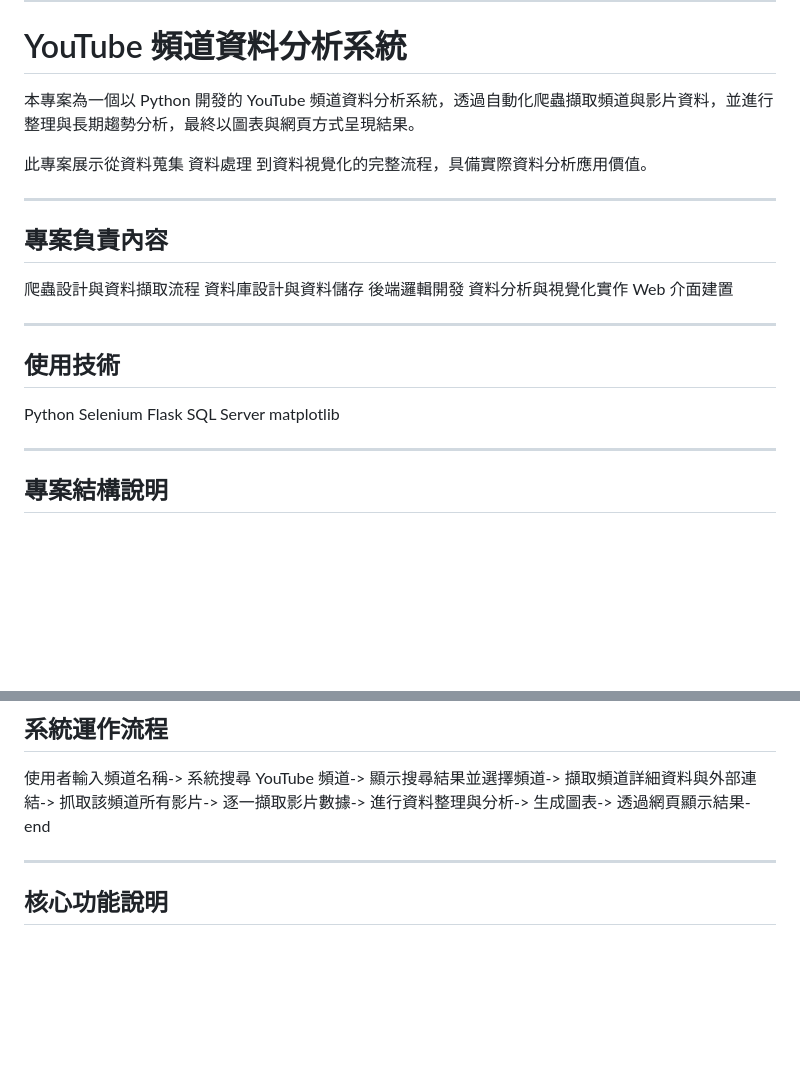
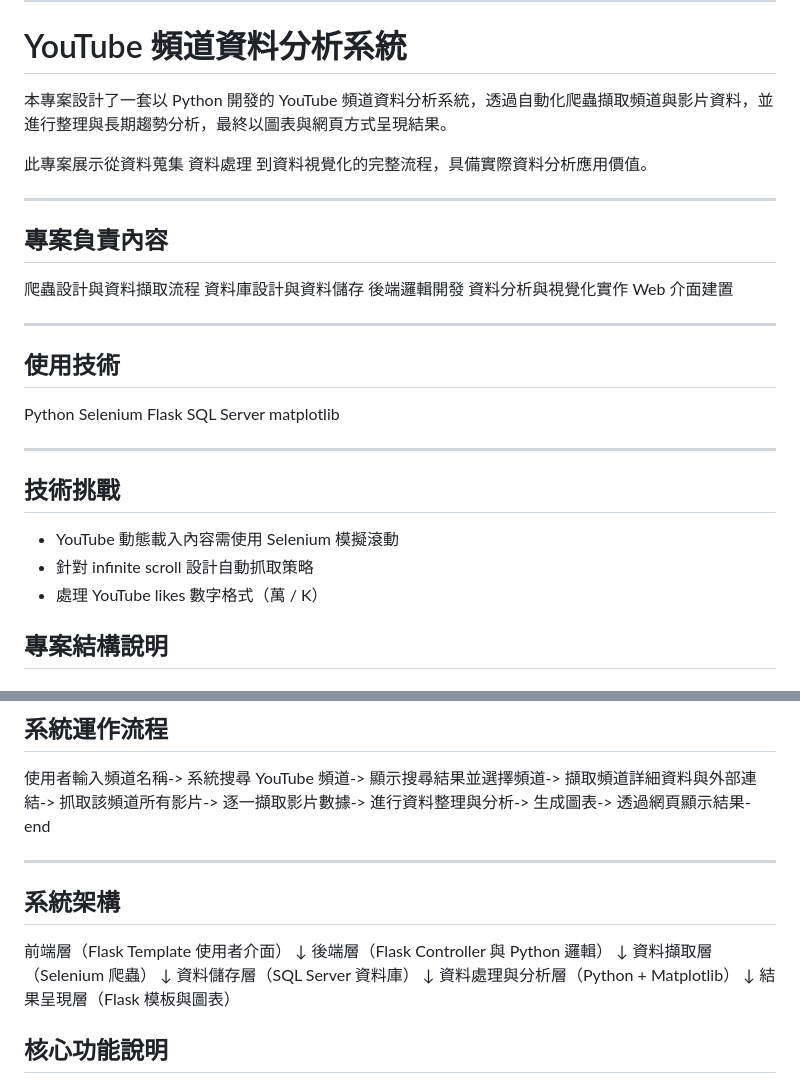
Before and after one commit to LeoChenJunan/-Python-YouTube-Web-, a Markdown page: README.md, 2 parts joined by grey strips. Drawn GitHub-style; blank space fills up the shorter version.

```diff
--- a/README.md
+++ b/README.md
@@ -2,7 +2,7 @@
 
 # YouTube 頻道資料分析系統
 
-本專案為一個以 Python 開發的 YouTube 頻道資料分析系統，透過自動化爬蟲擷取頻道與影片資料，並進行整理與長期趨勢分析，最終以圖表與網頁方式呈現結果。
+本專案設計了一套以 Python 開發的 YouTube 頻道資料分析系統，透過自動化爬蟲擷取頻道與影片資料，並進行整理與長期趨勢分析，最終以圖表與網頁方式呈現結果。
 
 此專案展示從資料蒐集 資料處理 到資料視覺化的完整流程，具備實際資料分析應用價值。
 
@@ -27,6 +27,12 @@ SQL Server
 matplotlib
 
 ---
+
+## 技術挑戰
+
+- YouTube 動態載入內容需使用 Selenium 模擬滾動
+- 針對 infinite scroll 設計自動抓取策略
+- 處理 YouTube likes 數字格式（萬 / K）
 
 ## 專案結構說明
 
@@ -70,6 +76,21 @@ matplotlib
 透過網頁顯示結果-end
 
 ---
+
+## 系統架構
+
+前端層（Flask Template 使用者介面）
+        ↓
+後端層（Flask Controller 與 Python 邏輯）
+        ↓
+資料擷取層（Selenium 爬蟲）
+        ↓
+資料儲存層（SQL Server 資料庫）
+        ↓
+資料處理與分析層（Python + Matplotlib）
+        ↓
+結果呈現層（Flask 模板與圖表）
+
 
 ## 核心功能說明
 
```
